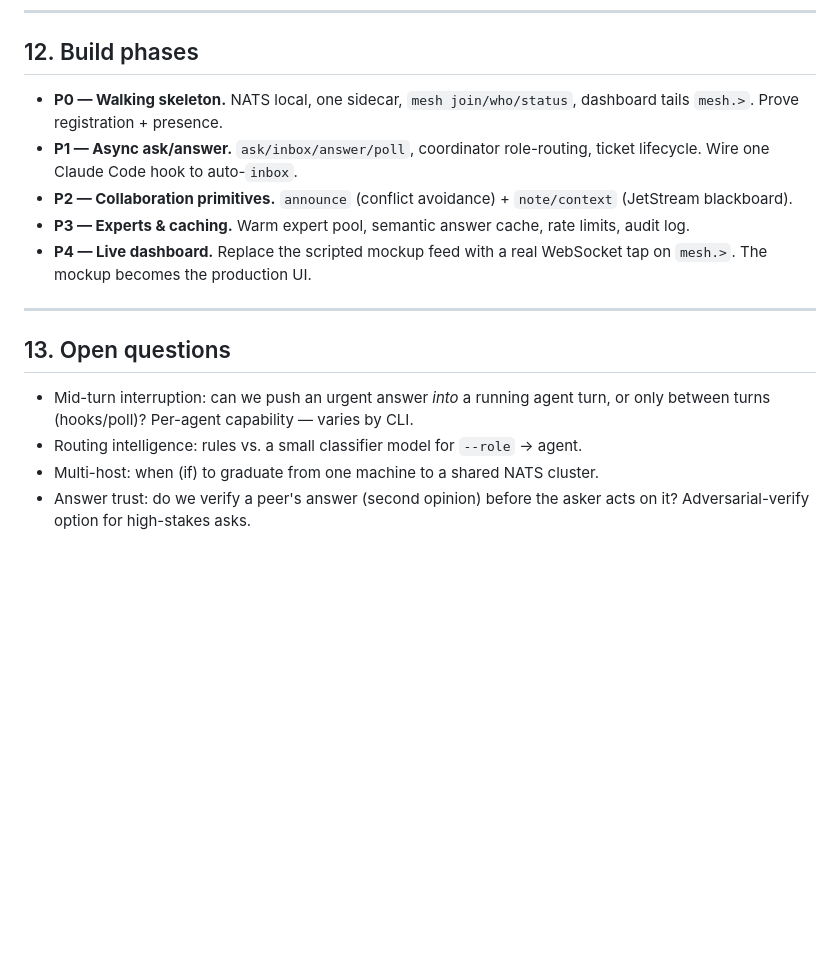
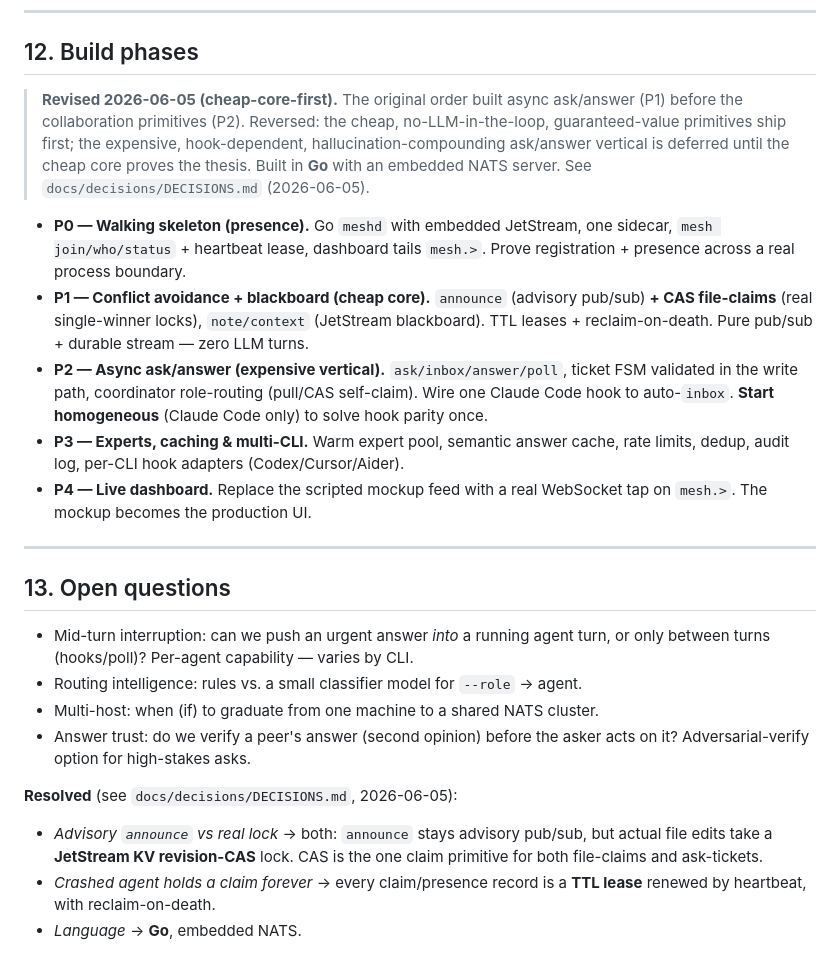
Before and after one commit to georgenijo/agent-mesh, a Markdown page: ARCHITECTURE.md, the part around the change. Drawn GitHub-style; blank space fills up the shorter version.

Commit message:
docs(decisions): init log, lock Go + cheap-core-first phases

```diff
--- a/ARCHITECTURE.md
+++ b/ARCHITECTURE.md
@@ -263,14 +263,26 @@ shared conventions, overlapping files) and is dead weight when it isn't.
 
 ## 12. Build phases
 
-- **P0 — Walking skeleton.** NATS local, one sidecar, `mesh join/who/status`,
-  dashboard tails `mesh.>`. Prove registration + presence.
-- **P1 — Async ask/answer.** `ask/inbox/answer/poll`, coordinator role-routing,
-  ticket lifecycle. Wire one Claude Code hook to auto-`inbox`.
-- **P2 — Collaboration primitives.** `announce` (conflict avoidance) +
-  `note/context` (JetStream blackboard).
-- **P3 — Experts & caching.** Warm expert pool, semantic answer cache, rate
-  limits, audit log.
+> **Revised 2026-06-05 (cheap-core-first).** The original order built async
+> ask/answer (P1) before the collaboration primitives (P2). Reversed: the cheap,
+> no-LLM-in-the-loop, guaranteed-value primitives ship first; the expensive,
+> hook-dependent, hallucination-compounding ask/answer vertical is deferred until
+> the cheap core proves the thesis. Built in **Go** with an embedded NATS server.
+> See `docs/decisions/DECISIONS.md` (2026-06-05).
+
+- **P0 — Walking skeleton (presence).** Go `meshd` with embedded JetStream, one
+  sidecar, `mesh join/who/status` + heartbeat lease, dashboard tails `mesh.>`.
+  Prove registration + presence across a real process boundary.
+- **P1 — Conflict avoidance + blackboard (cheap core).** `announce` (advisory
+  pub/sub) **+ CAS file-claims** (real single-winner locks), `note/context`
+  (JetStream blackboard). TTL leases + reclaim-on-death. Pure pub/sub + durable
+  stream — zero LLM turns.
+- **P2 — Async ask/answer (expensive vertical).** `ask/inbox/answer/poll`,
+  ticket FSM validated in the write path, coordinator role-routing (pull/CAS
+  self-claim). Wire one Claude Code hook to auto-`inbox`. **Start homogeneous**
+  (Claude Code only) to solve hook parity once.
+- **P3 — Experts, caching & multi-CLI.** Warm expert pool, semantic answer
+  cache, rate limits, dedup, audit log, per-CLI hook adapters (Codex/Cursor/Aider).
 - **P4 — Live dashboard.** Replace the scripted mockup feed with a real
   WebSocket tap on `mesh.>`. The mockup becomes the production UI.
 
@@ -284,3 +296,11 @@ shared conventions, overlapping files) and is dead weight when it isn't.
 - Multi-host: when (if) to graduate from one machine to a shared NATS cluster.
 - Answer trust: do we verify a peer's answer (second opinion) before the asker
   acts on it? Adversarial-verify option for high-stakes asks.
+
+**Resolved** (see `docs/decisions/DECISIONS.md`, 2026-06-05):
+- *Advisory `announce` vs real lock* → both: `announce` stays advisory pub/sub,
+  but actual file edits take a **JetStream KV revision-CAS** lock. CAS is the one
+  claim primitive for both file-claims and ask-tickets.
+- *Crashed agent holds a claim forever* → every claim/presence record is a
+  **TTL lease** renewed by heartbeat, with reclaim-on-death.
+- *Language* → **Go**, embedded NATS.
```
Also changed, not shown: CLAUDE.md (+10 -1 lines), docs/decisions/DECISIONS.md (added, +67 -0 lines).
